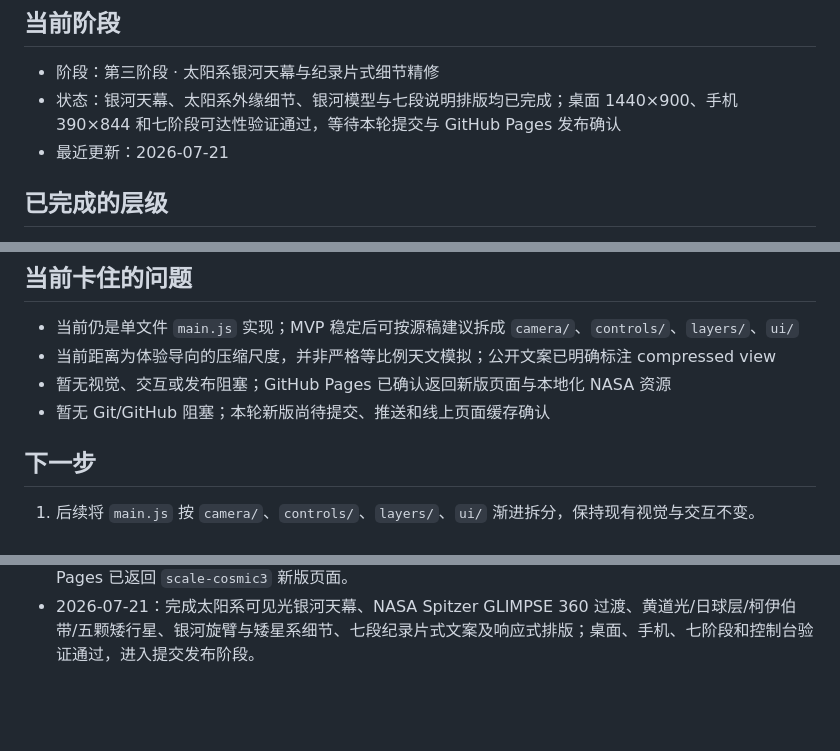
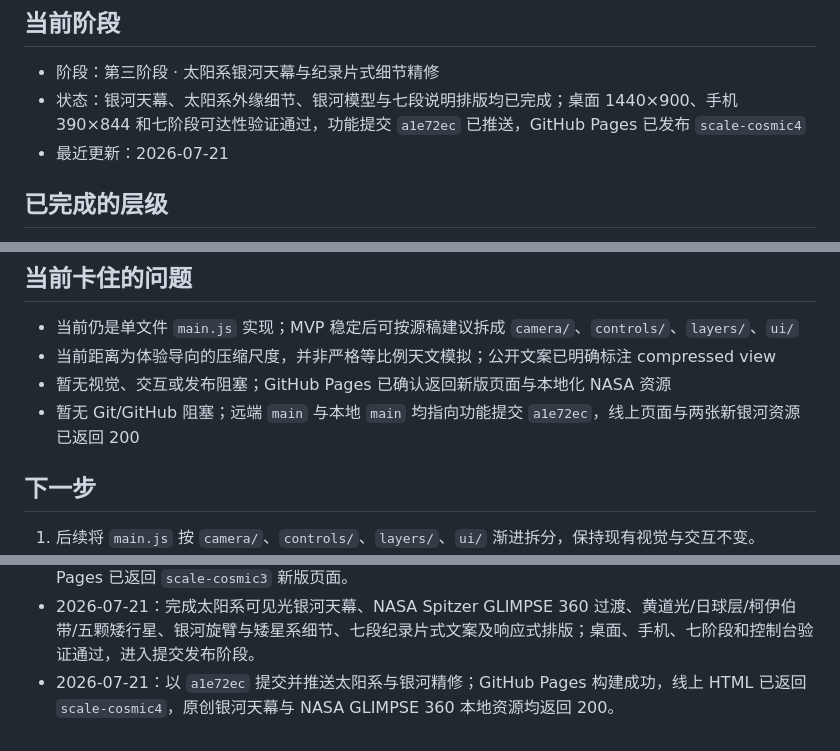
Before and after one commit to loren-wu/scale-beyond, a Markdown page: PROGRESS.md, 3 parts joined by grey strips. Rendered like a GitHub page; blank space fills up the shorter version.

Commit message:
Record Milky Way refinement deployment

```diff
--- a/PROGRESS.md
+++ b/PROGRESS.md
@@ -5,7 +5,7 @@
 ## 当前阶段
 
 - 阶段：第三阶段 · 太阳系银河天幕与纪录片式细节精修
-- 状态：银河天幕、太阳系外缘细节、银河模型与七段说明排版均已完成；桌面 1440×900、手机 390×844 和七阶段可达性验证通过，等待本轮提交与 GitHub Pages 发布确认
+- 状态：银河天幕、太阳系外缘细节、银河模型与七段说明排版均已完成；桌面 1440×900、手机 390×844 和七阶段可达性验证通过，功能提交 `a1e72ec` 已推送，GitHub Pages 已发布 `scale-cosmic4`
 - 最近更新：2026-07-21
 
 ## 已完成的层级
@@ -48,7 +48,7 @@
 - 当前仍是单文件 `main.js` 实现；MVP 稳定后可按源稿建议拆成 `camera/`、`controls/`、`layers/`、`ui/`
 - 当前距离为体验导向的压缩尺度，并非严格等比例天文模拟；公开文案已明确标注 compressed view
 - 暂无视觉、交互或发布阻塞；GitHub Pages 已确认返回新版页面与本地化 NASA 资源
-- 暂无 Git/GitHub 阻塞；本轮新版尚待提交、推送和线上页面缓存确认
+- 暂无 Git/GitHub 阻塞；远端 `main` 与本地 `main` 均指向功能提交 `a1e72ec`，线上页面与两张新银河资源已返回 200
 
 ## 下一步
 
@@ -71,3 +71,4 @@
 - 2026-07-21：完成桌面 1440×900、手机 390×844 与七段尺度最终验证；确认单 canvas、无页面滚动、无布局溢出、NASA 本地素材加载完成且控制台无警告和错误，并补齐 README 与 NASA 来源记录。
 - 2026-07-21：以 `fd909bd` 提交并推送银河系与本星系群升级；确认远程 `main` 指向该提交，GitHub Pages 已返回 `scale-cosmic3` 新版页面。
 - 2026-07-21：完成太阳系可见光银河天幕、NASA Spitzer GLIMPSE 360 过渡、黄道光/日球层/柯伊伯带/五颗矮行星、银河旋臂与矮星系细节、七段纪录片式文案及响应式排版；桌面、手机、七阶段和控制台验证通过，进入提交发布阶段。
+- 2026-07-21：以 `a1e72ec` 提交并推送太阳系与银河精修；GitHub Pages 构建成功，线上 HTML 已返回 `scale-cosmic4`，原创银河天幕与 NASA GLIMPSE 360 本地资源均返回 200。
```
